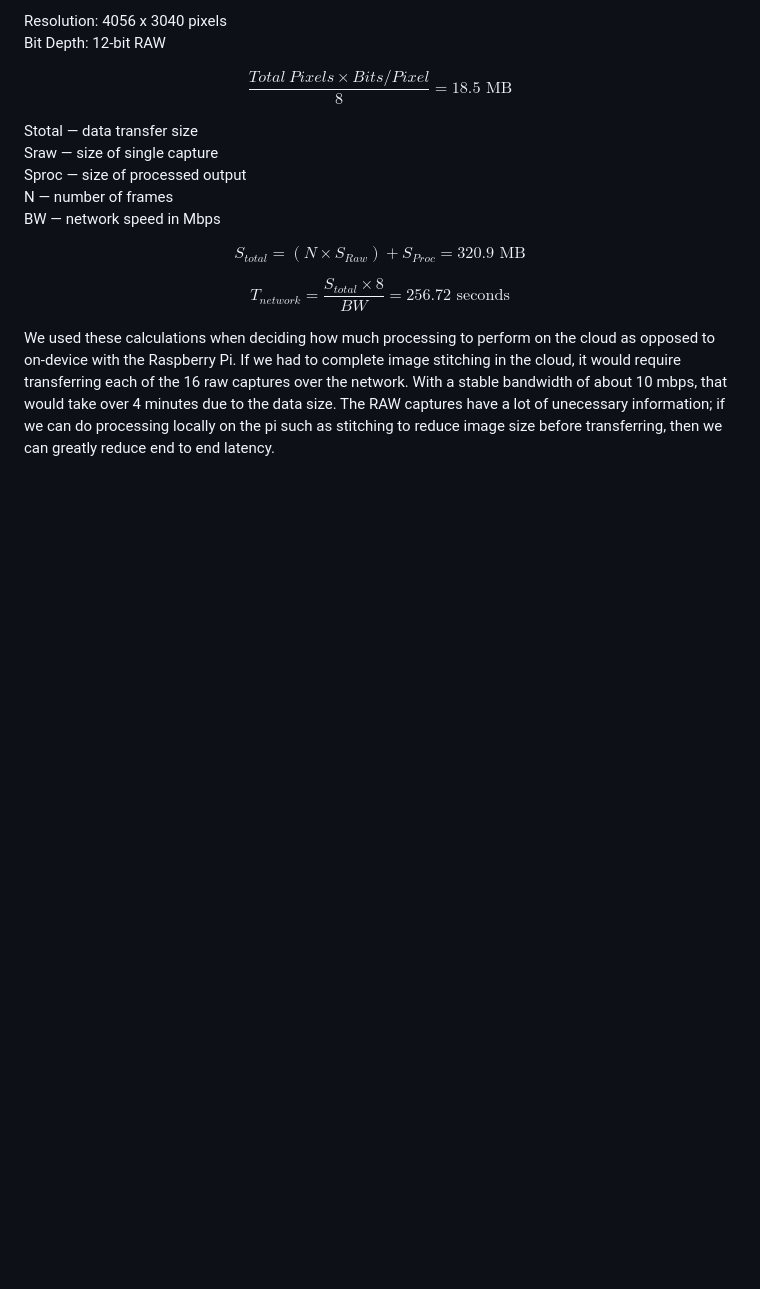
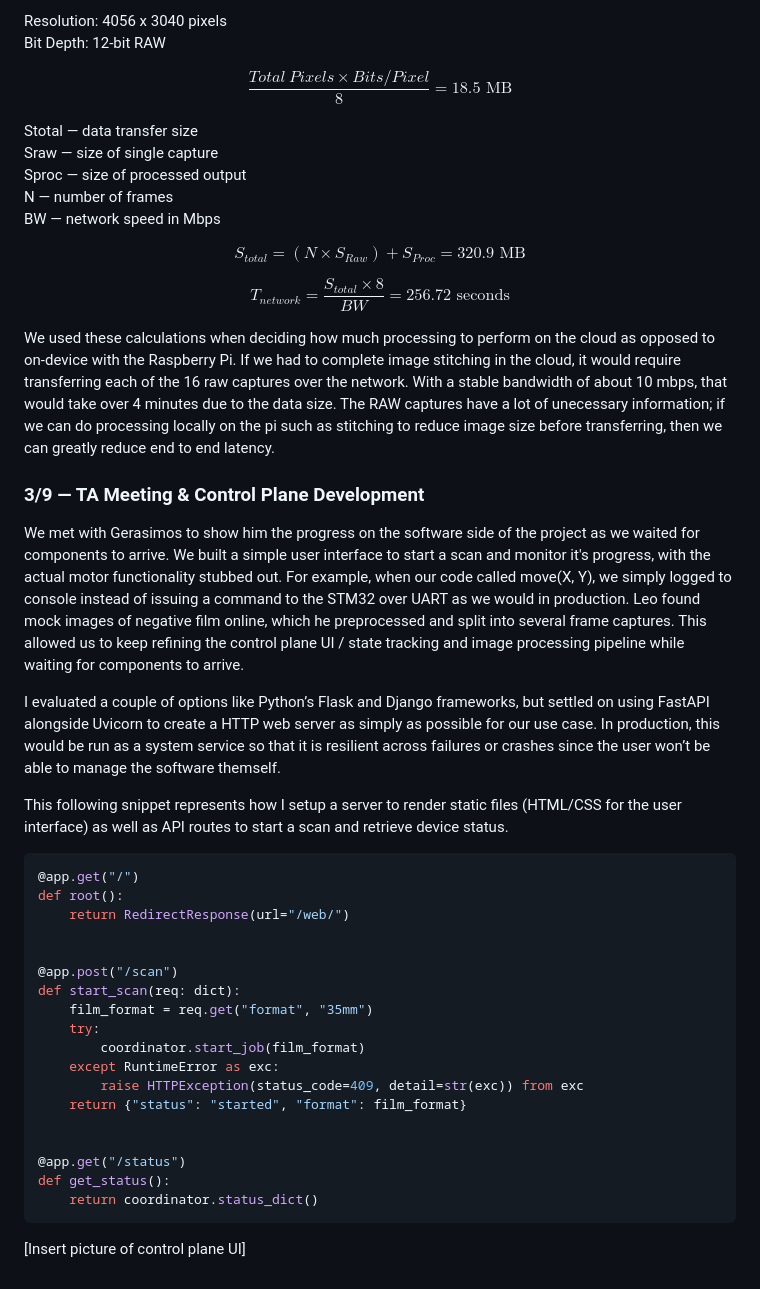
Before and after one commit to ForthgoerGa/Portable-film-digitizer, a Markdown page: lab-notebook/arnav/README.md, the part around the change. Drawn GitHub-style; blank space fills up the shorter version.

Commit message:
notebook entry for control plane dev

````diff
--- a/lab-notebook/arnav/README.md
+++ b/lab-notebook/arnav/README.md
@@ -59,3 +59,32 @@ $$S_{total} = (N \times S_{Raw}) + S_{Proc} = 320.9 \text{ MB}$$
 $$T_{network} = \frac{S_{total} \times 8}{BW} = 256.72 \text{ seconds}$$
 
 We used these calculations when deciding how much processing to perform on the cloud as opposed to on-device with the Raspberry Pi. If we had to complete image stitching in the cloud, it would require transferring each of the 16 raw captures over the network. With a stable bandwidth of about 10 mbps, that would take over 4 minutes due to the data size. The RAW captures have a lot of unecessary information; if we can do processing locally on the pi such as stitching to reduce image size before transferring, then we can greatly reduce end to end latency.
+
+### 3/9 — TA Meeting & Control Plane Development
+
+We met with Gerasimos to show him the progress on the software side of the project as we waited for components to arrive. We built a simple user interface to start a scan and monitor it's progress, with the actual motor functionality stubbed out. For example, when our code called move(X, Y), we simply logged to console instead of issuing a command to the STM32 over UART as we would in production. Leo found mock images of negative film online, which he preprocessed and split into several frame captures. This allowed us to keep refining the control plane UI / state tracking and image processing pipeline while waiting for components to arrive.
+
+I evaluated a couple of options like Python’s Flask and Django frameworks, but settled on using FastAPI alongside Uvicorn to create a HTTP web server as simply as possible for our use case. In production, this would be run as a system service so that it is resilient across failures or crashes since the user won’t be able to manage the software themself.
+
+This following snippet represents how I setup a server to render static files (HTML/CSS for the user interface) as well as API routes to start a scan and retrieve device status.
+```python
+@app.get("/")
+def root():
+    return RedirectResponse(url="/web/")
+
+
+@app.post("/scan")
+def start_scan(req: dict):
+    film_format = req.get("format", "35mm")
+    try:
+        coordinator.start_job(film_format)
+    except RuntimeError as exc:
+        raise HTTPException(status_code=409, detail=str(exc)) from exc
+    return {"status": "started", "format": film_format}
+
+
+@app.get("/status")
+def get_status():
+    return coordinator.status_dict()
+```
+[Insert picture of control plane UI]
````
